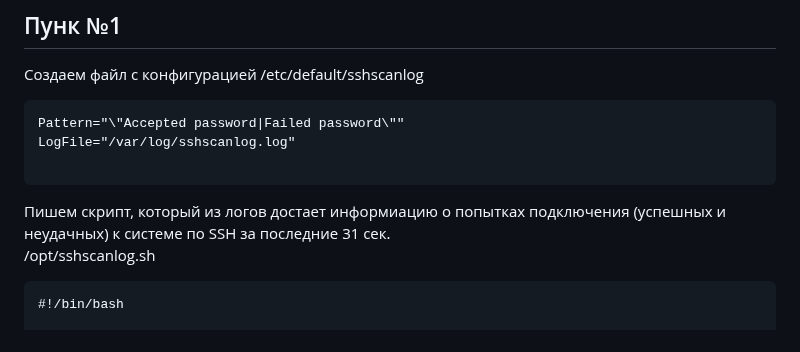
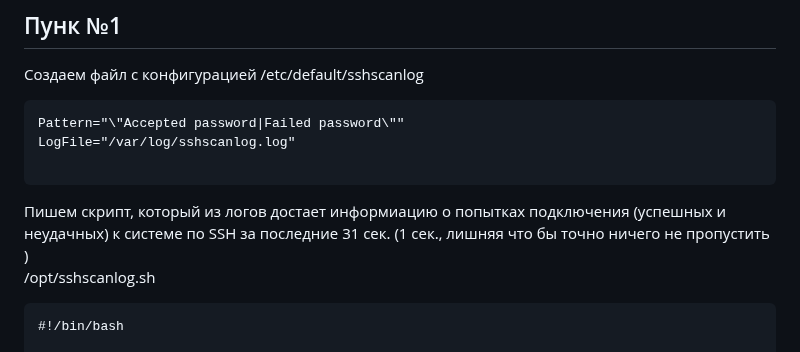
Before and after one commit to Nikolay-765/OTUS, a Markdown page: DZ-08/DZ-08.md, the part around the change. GitHub-like rendering.

````diff
--- a/DZ-08/DZ-08.md
+++ b/DZ-08/DZ-08.md
@@ -13,7 +13,7 @@ Pattern="\"Accepted password|Failed password\""
 LogFile="/var/log/sshscanlog.log"
 
 ```
-Пишем скрипт, который из логов достает информиацию о попытках подключения (успешных и неудачных) к системе по SSH за последние 31 сек. \
+Пишем скрипт, который из логов достает информиацию о попытках подключения (успешных и неудачных) к системе по SSH за последние 31 сек. (1 сек., лишняя что бы точно ничего не пропустить ) \
 /opt/sshscanlog.sh
 ```
 #!/bin/bash
````
